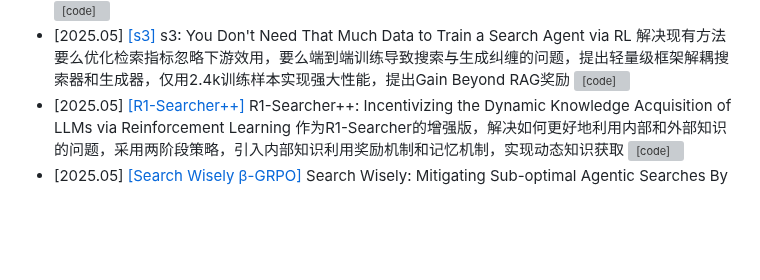
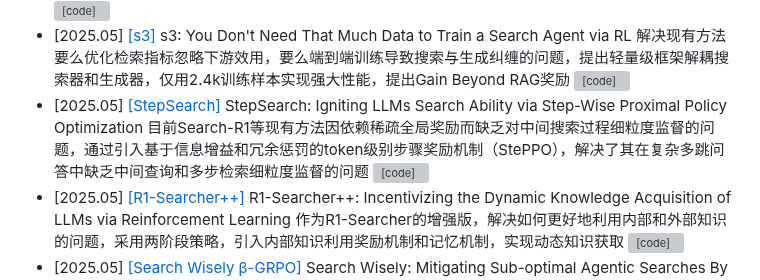
Before and after one commit to GNEHUY/Awesome-AgenticRAG, a Markdown page: README.md, the part around the change. GitHub-like rendering; blank space fills up the shorter version; grey boxes are pictures that could not be loaded.

```diff
--- a/README.md
+++ b/README.md
@@ -17,6 +17,7 @@
 - [2025.05] [[IKEA]](https://arxiv.org/abs/2505.07596) IKEA: Reinforced Internal-External Knowledge Synergistic Reasoning for Efficient Adaptive Search Agent 解决现有搜索代理过度依赖外部搜索、未充分利用内部知识的问题，提出强化学习的内外部知识协同推理代理，识别知识边界，优先使用内部知识，减少冗余检索和知识冲突 [![[code]](https://img.shields.io/github/stars/hzy312/knowledge-r1)](https://github.com/hzy312/knowledge-r1)
 - [2025.05] [[ZeroSearch]](https://arxiv.org/abs/2505.04588) ZeroSearch: Incentivize the Search Capability of LLMs without Searching 解决RL训练搜索代理时面临的文档质量不可控和API成本高昂两大挑战，无需真实搜索，直接用LLM模拟搜索引擎，引入课程学习策略，在降低88%成本的同时性能超过依赖真实搜索的方法 [![[code]](https://img.shields.io/github/stars/Alibaba-NLP/ZeroSearch)](https://github.com/Alibaba-NLP/ZeroSearch)
 - [2025.05] [[s3]](https://arxiv.org/abs/2505.14146) s3: You Don't Need That Much Data to Train a Search Agent via RL 解决现有方法要么优化检索指标忽略下游效用，要么端到端训练导致搜索与生成纠缠的问题，提出轻量级框架解耦搜索器和生成器，仅用2.4k训练样本实现强大性能，提出Gain Beyond RAG奖励 [![[code]](https://img.shields.io/github/stars/pat-jj/s3)](https://github.com/pat-jj/s3)
+- [2025.05] [[StepSearch]](https://arxiv.org/pdf/2505.15107) StepSearch: Igniting LLMs Search Ability via Step-Wise Proximal Policy Optimization 目前Search-R1等现有方法因依赖稀疏全局奖励而缺乏对中间搜索过程细粒度监督的问题，通过引入基于信息增益和冗余惩罚的token级别步骤奖励机制（StePPO），解决了其在复杂多跳问答中缺乏中间查询和多步检索细粒度监督的问题 [![[code]](https://img.shields.io/github/stars/Zillwang/StepSearch)](https://github.com/Zillwang/StepSearch)
 - [2025.05] [[R1-Searcher++]](https://arxiv.org/abs/2505.17005) R1-Searcher++: Incentivizing the Dynamic Knowledge Acquisition of LLMs via Reinforcement Learning 作为R1-Searcher的增强版，解决如何更好地利用内部和外部知识的问题，采用两阶段策略，引入内部知识利用奖励机制和记忆机制，实现动态知识获取 [![[code]](https://img.shields.io/github/stars/RUCAIBox/R1-Searcher-plus)](https://github.com/RUCAIBox/R1-Searcher-plus)
 - [2025.05] [[Search Wisely β-GRPO]](https://arxiv.org/abs/2505.17281) Search Wisely: Mitigating Sub-optimal Agentic Searches By Reducing Uncertainty 解决代理搜索中存在的不确定性导致次优搜索行为（搜索不足or冗余搜索）的问题，通过减少不确定性来缓解次优的代理搜索，提高搜索效率和质量 [![[code]](https://img.shields.io/github/stars/mianzhang/Search-R1)](https://github.com/mianzhang/Search-R1)
 - [2025.05] [[EvolveSearch]](https://arxiv.org/abs/2505.22501) EvolveSearch: An Iterative Self-Evolving Search Agent 解决当前搜索代理需要外部人工标注推理轨迹的问题，提出迭代自进化框架，协同结合RL与SFT，无需外部人工标注即可提升网络搜索能力，实现自我进化
```
